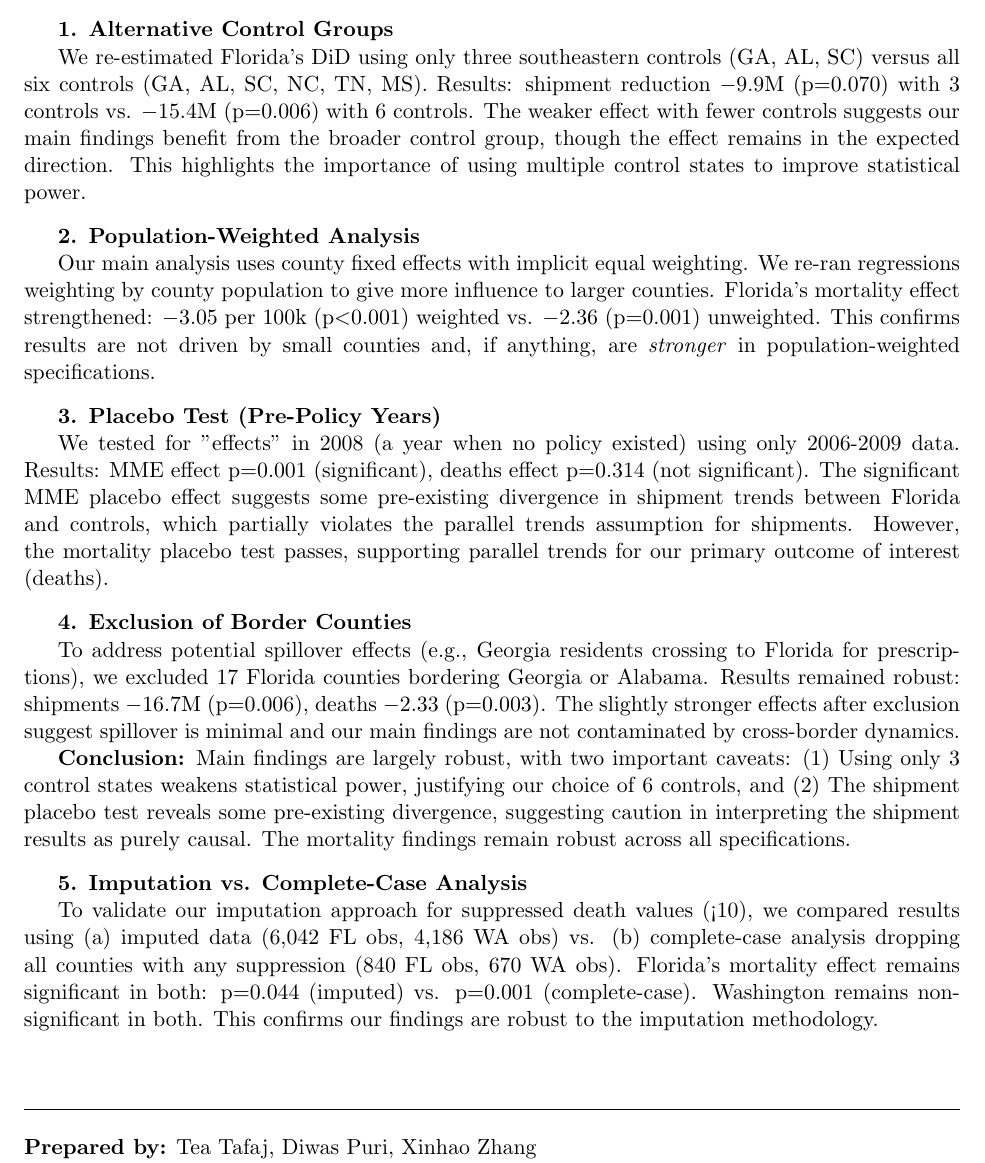
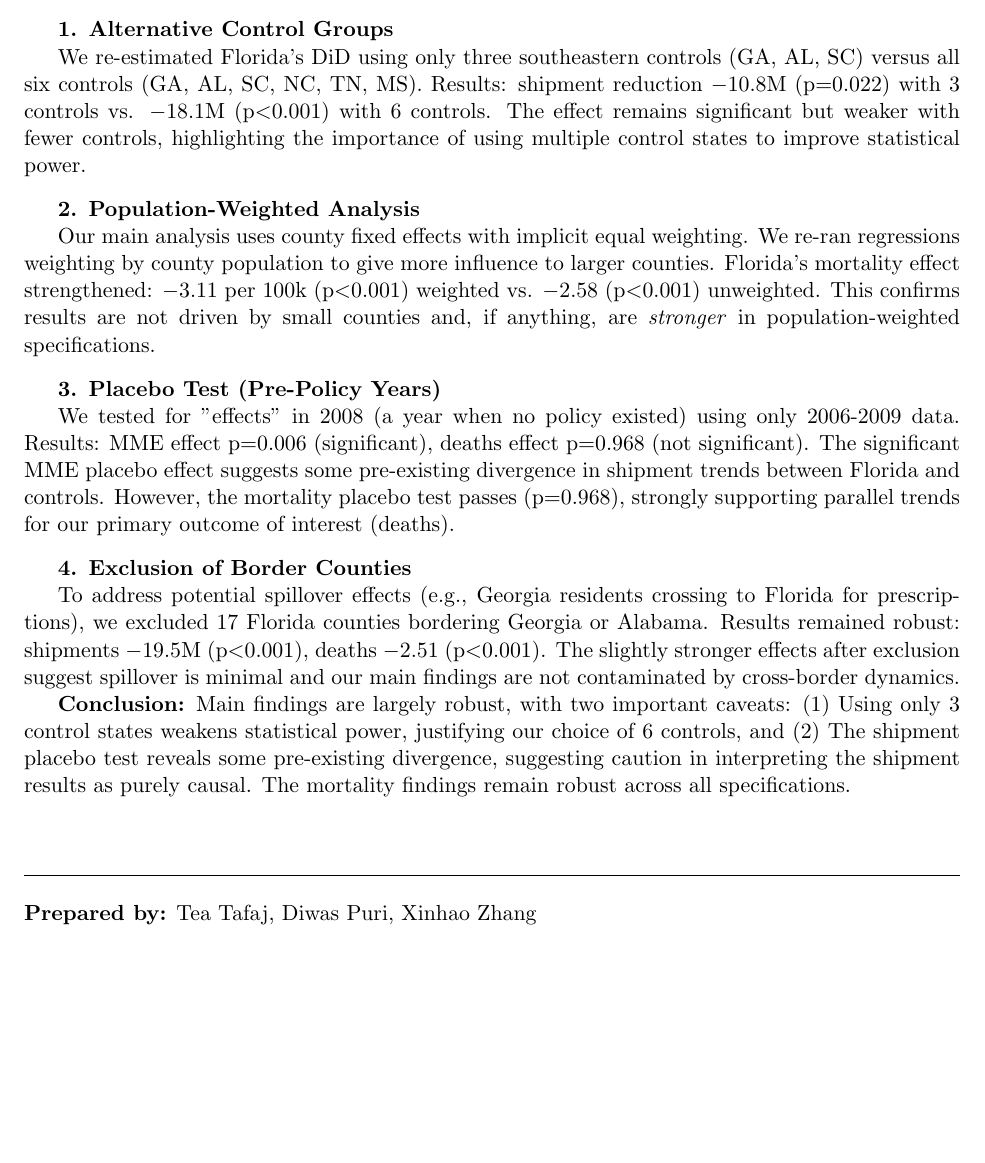
Before and after one commit to MIDS-at-Duke/pds-2025-opioids-dat-a, a LaTeX document (reports/FINAL_REPORT.tex): part of page 11 of 11, cut so that both start at the same text, the shorter picture padded with empty space. Compiled offline with pdfLaTeX.

Commit message:
fixed appendix

```diff
--- a/reports/FINAL_REPORT.tex
+++ b/reports/FINAL_REPORT.tex
@@ -373,33 +373,27 @@ To validate our main findings, we conducted four sensitivity analyses:
 
 \textbf{1. Alternative Control Groups}
 
-We re-estimated Florida's DiD using only three southeastern controls (GA, AL, SC) versus all six controls (GA, AL, SC, NC, TN, MS). Results: shipment reduction $-9.9$M (p=0.070) with 3 controls vs. $-15.4$M (p=0.006) with 6 controls. The weaker effect with fewer controls suggests our main findings benefit from the broader control group, though the effect remains in the expected direction. This highlights the importance of using multiple control states to improve statistical power.
+We re-estimated Florida's DiD using only three southeastern controls (GA, AL, SC) versus all six controls (GA, AL, SC, NC, TN, MS). Results: shipment reduction $-10.8$M (p=0.022) with 3 controls vs. $-18.1$M (p$<$0.001) with 6 controls. The effect remains significant but weaker with fewer controls, highlighting the importance of using multiple control states to improve statistical power.
 
 \vspace{0.3cm}
 
 \textbf{2. Population-Weighted Analysis}
 
-Our main analysis uses county fixed effects with implicit equal weighting. We re-ran regressions weighting by county population to give more influence to larger counties. Florida's mortality effect strengthened: $-3.05$ per 100k (p$<$0.001) weighted vs. $-2.36$ (p=0.001) unweighted. This confirms results are not driven by small counties and, if anything, are \textit{stronger} in population-weighted specifications.
+Our main analysis uses county fixed effects with implicit equal weighting. We re-ran regressions weighting by county population to give more influence to larger counties. Florida's mortality effect strengthened: $-3.11$ per 100k (p$<$0.001) weighted vs. $-2.58$ (p$<$0.001) unweighted. This confirms results are not driven by small counties and, if anything, are \textit{stronger} in population-weighted specifications.
 
 \vspace{0.3cm}
 
 \textbf{3. Placebo Test (Pre-Policy Years)}
 
-We tested for "effects" in 2008 (a year when no policy existed) using only 2006-2009 data. Results: MME effect p=0.001 (significant), deaths effect p=0.314 (not significant). The significant MME placebo effect suggests some pre-existing divergence in shipment trends between Florida and controls, which partially violates the parallel trends assumption for shipments. However, the mortality placebo test passes, supporting parallel trends for our primary outcome of interest (deaths).
+We tested for "effects" in 2008 (a year when no policy existed) using only 2006-2009 data. Results: MME effect p=0.006 (significant), deaths effect p=0.968 (not significant). The significant MME placebo effect suggests some pre-existing divergence in shipment trends between Florida and controls. However, the mortality placebo test passes (p=0.968), strongly supporting parallel trends for our primary outcome of interest (deaths).
 
 \vspace{0.3cm}
 
 \textbf{4. Exclusion of Border Counties}
 
-To address potential spillover effects (e.g., Georgia residents crossing to Florida for prescriptions), we excluded 17 Florida counties bordering Georgia or Alabama. Results remained robust: shipments $-16.7$M (p=0.006), deaths $-2.33$ (p=0.003). The slightly stronger effects after exclusion suggest spillover is minimal and our main findings are not contaminated by cross-border dynamics.
+To address potential spillover effects (e.g., Georgia residents crossing to Florida for prescriptions), we excluded 17 Florida counties bordering Georgia or Alabama. Results remained robust: shipments $-19.5$M (p$<$0.001), deaths $-2.51$ (p$<$0.001). The slightly stronger effects after exclusion suggest spillover is minimal and our main findings are not contaminated by cross-border dynamics.
 
 \textbf{Conclusion:} Main findings are largely robust, with two important caveats: (1) Using only 3 control states weakens statistical power, justifying our choice of 6 controls, and (2) The shipment placebo test reveals some pre-existing divergence, suggesting caution in interpreting the shipment results as purely causal. The mortality findings remain robust across all specifications.
-
-\vspace{0.3cm}
-
-\textbf{5. Imputation vs. Complete-Case Analysis}
-
-To validate our imputation approach for suppressed death values (<10), we compared results using (a) imputed data (6,042 FL obs, 4,186 WA obs) vs. (b) complete-case analysis dropping all counties with any suppression (840 FL obs, 670 WA obs). Florida's mortality effect remains significant in both: p=0.044 (imputed) vs. p=0.001 (complete-case). Washington remains non-significant in both. This confirms our findings are robust to the imputation methodology.
 
 \vspace{1cm}
 
```
Also changed, not shown: README.md, reports/FINAL_REPORT.pdf, reports/FINAL_REPORT.tex (2 more changed lines).
